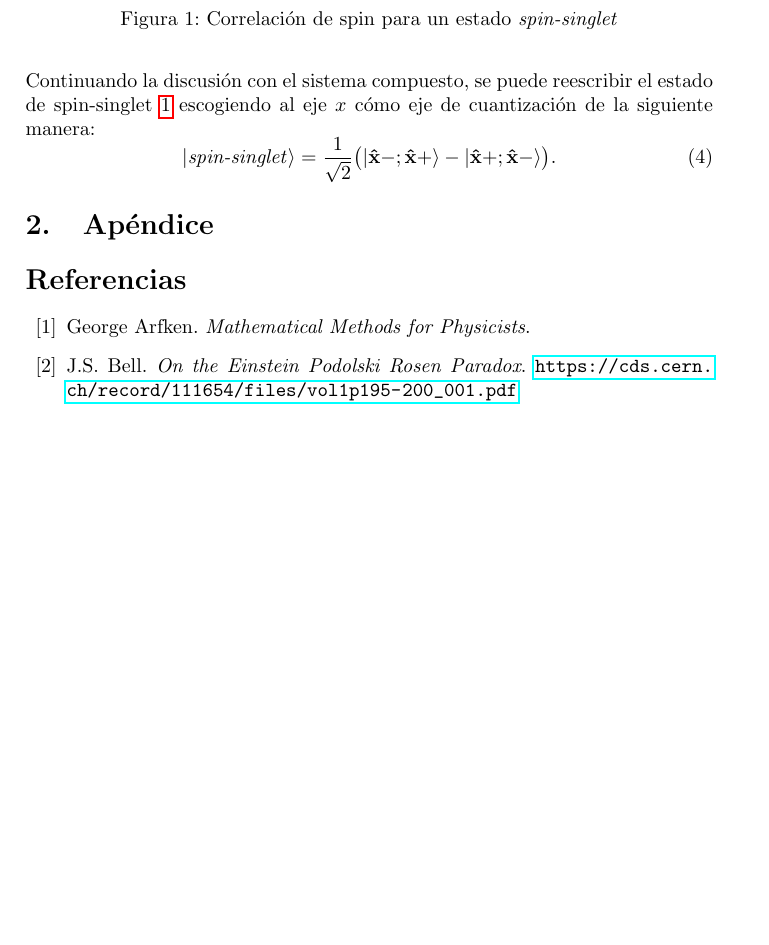
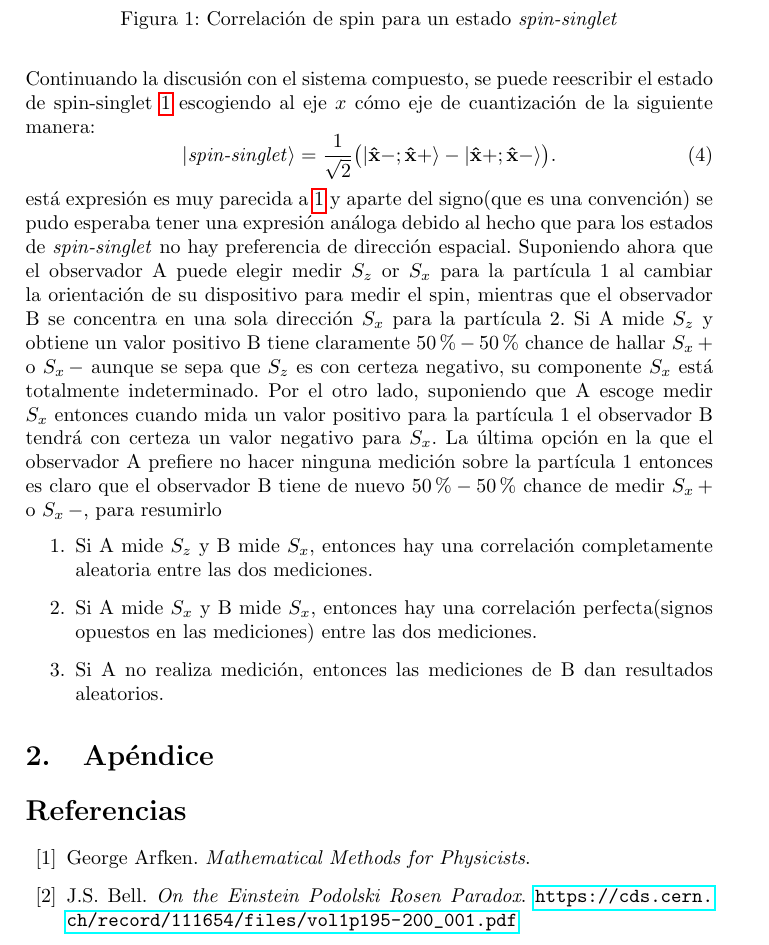
Before and after one commit to Julio-Medina/Bell_inequalities_CHSH, a LaTeX paper (report/Bell_inequalities_CHSH.tex): part of page 3 of 4, cut so that both start at the same text, the shorter picture padded with empty space. Compiled offline with pdfLaTeX.

Commit message:
Edition of LaTeX report, expanded correlations section.

```diff
--- a/report/Bell_inequalities_CHSH.tex
+++ b/report/Bell_inequalities_CHSH.tex
@@ -77,6 +77,12 @@ Continuando la discusión con el sistema compuesto, se puede reescribir el estad
 \begin{equation}
 |\text{\textit{spin-singlet}}\rangle=\frac{1}{\sqrt{2}}\big( |\mathbf{\hat{x}}-;\mathbf{\hat{x}}+\rangle -|\mathbf{\hat{x}}+;\mathbf{\hat{x}}-\rangle  \big).
 \end{equation}
+está expresión es muy parecida a \ref{eq::singlet_state} y aparte del signo(que es una convención) se pudo esperaba tener una expresión análoga debido al hecho que para los estados de \textit{spin-singlet} no hay preferencia de dirección espacial. Suponiendo ahora que el observador A puede elegir medir $S_z$ or $S_x$ para la partícula 1 al cambiar la orientación de su dispositivo para medir el spin, mientras que el observador B se concentra en una sola dirección $S_x$ para la partícula 2. Si A mide $S_z$ y obtiene un valor positivo B tiene claramente $50\%-50\%$ chance de hallar $S_x\, +$ o $S_x\,-$ aunque se sepa que $S_z$ es con certeza negativo, su componente $S_x$ está totalmente indeterminado. Por el otro lado, suponiendo que A escoge medir $S_x$ entonces cuando mida un valor positivo para la partícula 1 el observador B tendrá con certeza un valor negativo para $S_x$. La última opción en la que el observador A prefiere no hacer ninguna medición sobre la partícula 1 entonces es claro que el observador B tiene de nuevo $50\%-50\%$ chance de medir $S_x\,+$ o $S_x\,-$, para resumirlo
+\begin{enumerate}
+\item Si A mide $S_z$ y B mide $S_x$, entonces hay una correlación completamente aleatoria entre las dos mediciones.
+\item Si A mide $S_x$ y B mide $S_x$, entonces hay una correlación perfecta(signos opuestos en las mediciones) entre las dos mediciones.
+\item Si A no realiza medición, entonces las mediciones de B dan resultados aleatorios.
+\end{enumerate}
 \section{Apéndice}\label{sec::appendix}
 \begin{thebibliography}{99}
 %% La bibliografía se ordena en orden alfabético respecto al apellido del
```
Also changed, not shown: report/Bell_inequalities_CHSH.pdf, 3 other files.
